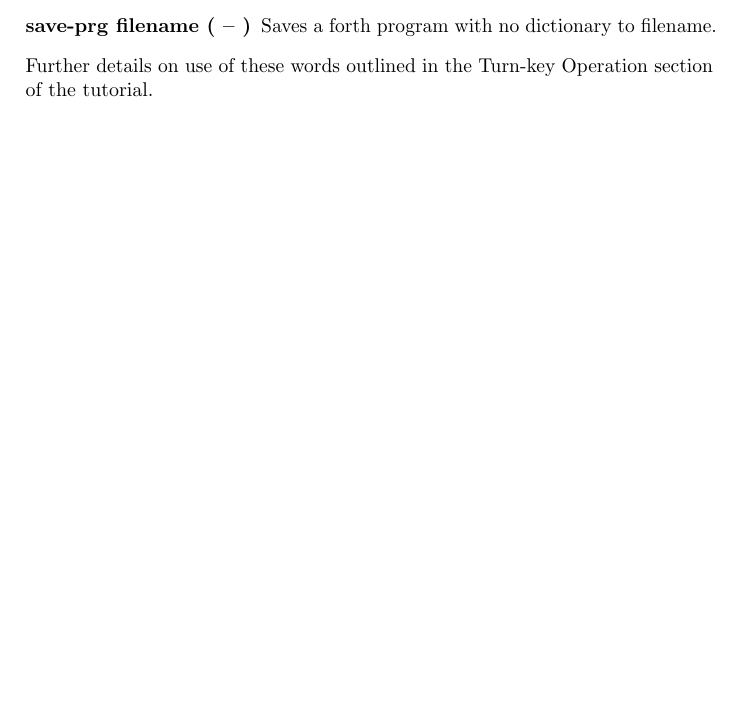
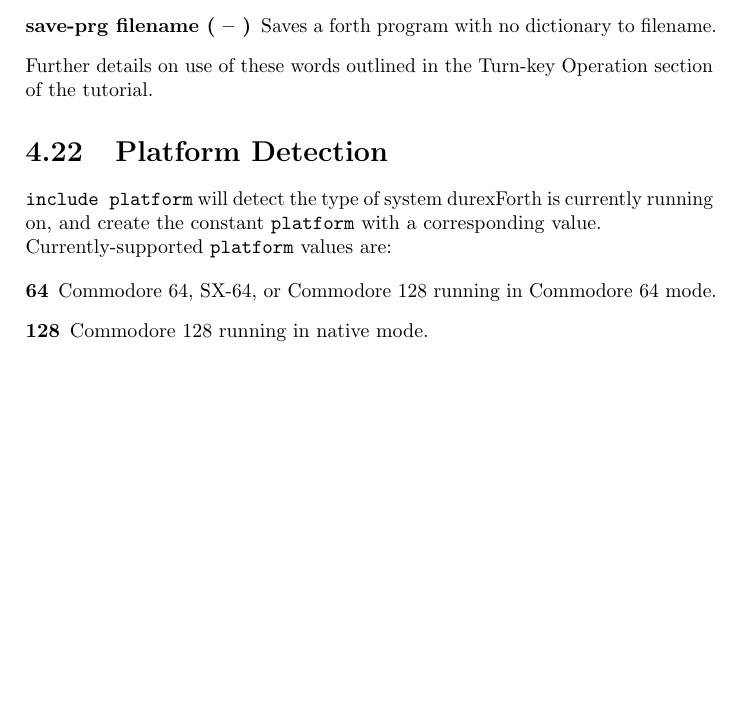
Before and after one commit to jkotlinski/durexforth, a LaTeX thesis (docs/manual.tex, which reads docs/words.tex): part of page 26 of 40, cut so that both start at the same text, the shorter picture padded with empty space. Compiled offline with pdfLaTeX.

Commit message:
Added `platform` word for platform detection

```diff
--- a/docs/words.tex
+++ b/docs/words.tex
@@ -450,3 +450,14 @@
 \end{description}
 
 	Further details on use of these words outlined in the Turn-key Operation section of the tutorial.
+
+\section{Platform Detection}
+
+\texttt{include platform} will detect the type of system durexForth is currently running on, and create the constant \texttt{platform} with a corresponding value.
+
+Currently-supported \texttt{platform} values are:
+
+\begin{description}
+\item[64] Commodore 64, SX-64, or Commodore 128 running in Commodore 64 mode.
+\item[128] Commodore 128 running in native mode.
+\end{description}
```
Also changed, not shown: 1 other file.
